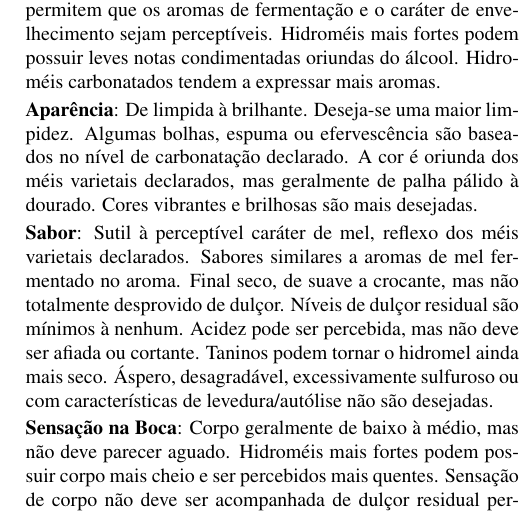
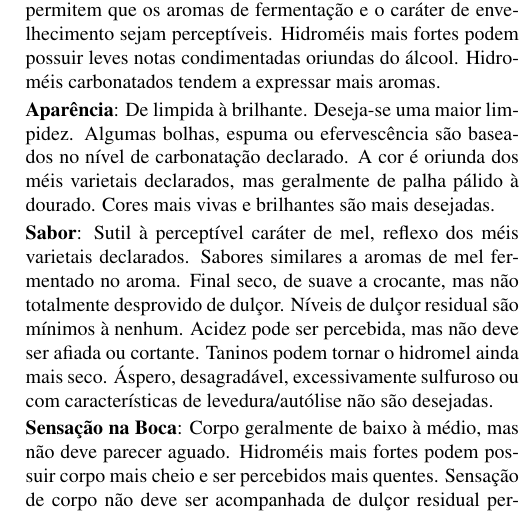
Before and after one commit to bjcp-brasil/mead-guidelines-2026-pt-br, a LaTeX document (main.tex, which reads m1-traditional-mead/m1-a-dry-mead.tex, m1-traditional-mead/m1-b-semi-sweet-mead.tex): part of one column of page 6 of 17, cut so that both start at the same text. The pictures show the PDF file main.pdf that the author committed with the source.

Commit message:
Propagate PHRASE_BANK.md wording change to M1A, M1B
"Greater color vibrancy and brightness is more desirable." canonical
wording updated to "Cores mais vivas e brilhantes são mais
desejadas." in PHRASE_BANK.md; applied to both translated pages using
it (M1A, M1B). Verified regenerated bank matches with 0 divergences.

```diff
--- a/m1-traditional-mead/m1-a-dry-mead.tex
+++ b/m1-traditional-mead/m1-a-dry-mead.tex
@@ -6,7 +6,7 @@
 
 \textbf{Aroma}: Sutil à perceptível aroma de mel, reflexo de méis varietais declarados. Aromas significativos de mel ou impressão de dulçor não são esperados. Os aromas do mel são mais percebidos na forma de aromas florais, frutados, condimentados ou outras notas que venham do mel, ao invés de aromas doces de méis crus não fermentados. Os baixos níveis de dulçor permitem que os aromas de fermentação e o caráter de envelhecimento sejam perceptíveis. Hidroméis mais fortes podem possuir leves notas condimentadas oriundas do álcool. Hidroméis carbonatados tendem a expressar mais aromas.
 
-\textbf{Aparência}: De limpida à brilhante. Deseja-se uma maior limpidez. Algumas bolhas, espuma ou efervescência são baseados no nível de carbonatação declarado. A cor é oriunda dos méis varietais declarados, mas geralmente de palha pálido à dourado. Cores vibrantes e brilhosas são mais desejadas.
+\textbf{Aparência}: De limpida à brilhante. Deseja-se uma maior limpidez. Algumas bolhas, espuma ou efervescência são baseados no nível de carbonatação declarado. A cor é oriunda dos méis varietais declarados, mas geralmente de palha pálido à dourado. Cores mais vivas e brilhantes são mais desejadas.
 
 \textbf{Sabor}: Sutil à perceptível caráter de mel, reflexo dos méis varietais declarados. Sabores similares a aromas de mel fermentado no aroma. Final seco, de suave a crocante, mas não totalmente desprovido de dulçor. Níveis de dulçor residual são mínimos à nenhum. Acidez pode ser percebida, mas não deve ser afiada ou cortante. Taninos podem tornar o hidromel ainda mais seco. Áspero, desagradável, excessivamente sulfuroso ou com características de levedura/autólise não são desejadas.
 
--- a/m1-traditional-mead/m1-b-semi-sweet-mead.tex
+++ b/m1-traditional-mead/m1-b-semi-sweet-mead.tex
@@ -6,7 +6,7 @@
 
 \textbf{Aroma}: O aroma de mel deve ser de perceptível a moderado e pode ter um leve dulçor expresso como caráter de néctar de flores, reflexo de variedades de mel declaradas. Aromas de fermentação equilibrados. Hidroméis mais fortes podem possuir leves notas condimentadas oriundas do álcool. Hidroméis carbonatados tendem a expressar mais aromas.
 
-\textbf{Aparência}: De limpida à brilhante. Deseja-se uma maior limpidez. Algumas bolhas, espuma ou efervescência são baseados no nível de carbonatação declarado. A cor é oriunda dos méis varietais declarados, mas geralmente de palha pálido à dourado. Cores vibrantes e brilhosas são mais desejadas.
+\textbf{Aparência}: De limpida à brilhante. Deseja-se uma maior limpidez. Algumas bolhas, espuma ou efervescência são baseados no nível de carbonatação declarado. A cor é oriunda dos méis varietais declarados, mas geralmente de palha pálido à dourado. Cores mais vivas e brilhantes são mais desejadas.
 
 \textbf{Sabor}: Sutil à moderado caráter de mel, reflexo dos méis varietais declarados. Sabores similares a aromas de mel fermentado no aroma. Níveis de dulçor residual são médio-baixos à médio-altos. Final baixo a moderado doce. A acidez deve ser equilibrada, suave mas não crocante. Taninos podem tornar um hidromel suave parecer seco. Áspero, desagradável, excessivamente sulfuroso ou com características de levedura/autólise não são desejadas.
 
```
Also changed, not shown: PHRASE_BANK.md (+1 -1 lines), main.pdf, 3 other files.
